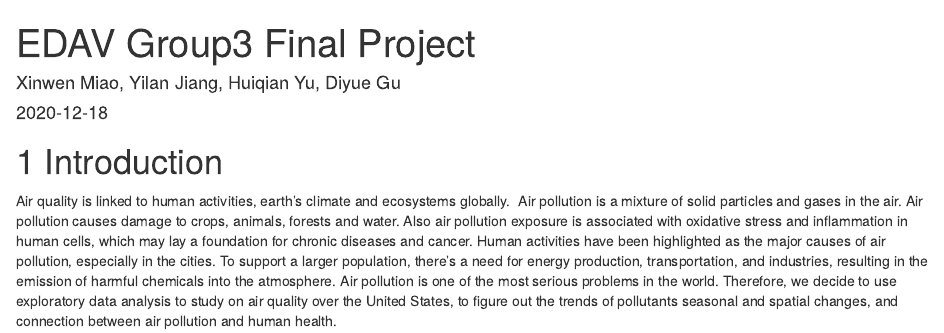
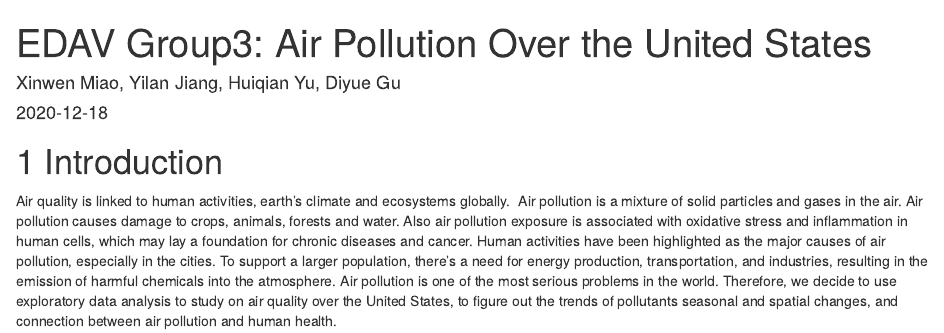
Before and after one commit to edavGroup3/usairpollution, an R Markdown document (index.Rmd): the page in a window 1100 px wide, from its top. Rendered offline with R 4.5, knitr and Pandoc, with nearby package versions; drawn as R Markdown's standard HTML page in place of the format the file asks for.

Commit message:
add title

```diff
--- a/index.Rmd
+++ b/index.Rmd
@@ -1,5 +1,5 @@
 ---
-title: "EDAV Group3 Final Project"
+title: "EDAV Group3: Air Pollution Over the United States"
 author: "Xinwen Miao, Yilan Jiang, Huiqian Yu, Diyue Gu"
 date: "`r Sys.Date()`"
 site: bookdown::bookdown_site
```
